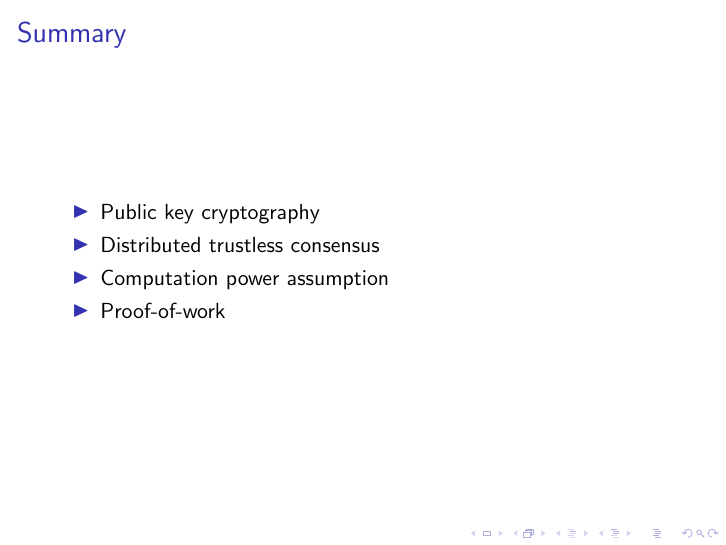
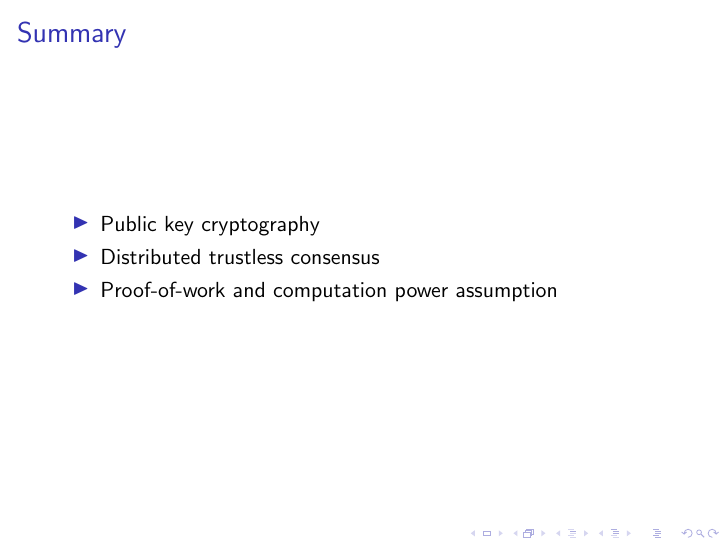
Before and after one commit to Nianze/jump, LaTeX slides (notes/tech-note-blockchain/blockchain.tex): page 19 of 20. Compiled offline with pdfLaTeX.

Commit message:
blockchain: wording update

```diff
--- a/notes/tech-note-blockchain/blockchain.tex
+++ b/notes/tech-note-blockchain/blockchain.tex
@@ -328,8 +328,7 @@ The ethereum framework and Solidity programming language.
 \begin{itemize}
   \item Public key cryptography
   \item Distributed trustless consensus
-  \item Computation power assumption
-  \item Proof-of-work
+  \item Proof-of-work and computation power assumption
 \end{itemize}
 
 \end{frame}
```
Also changed, not shown: notes/tech-note-blockchain/blockchain.pdf.
